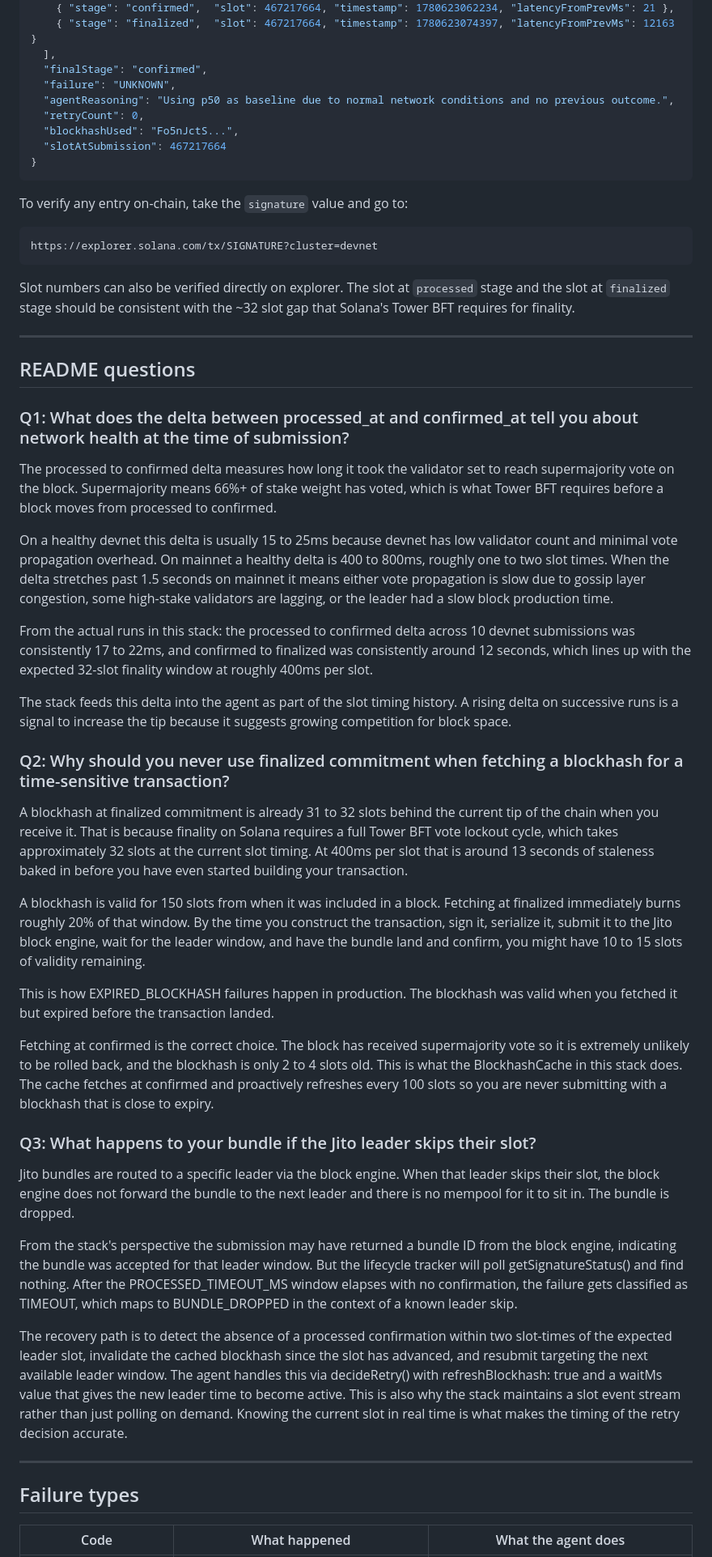
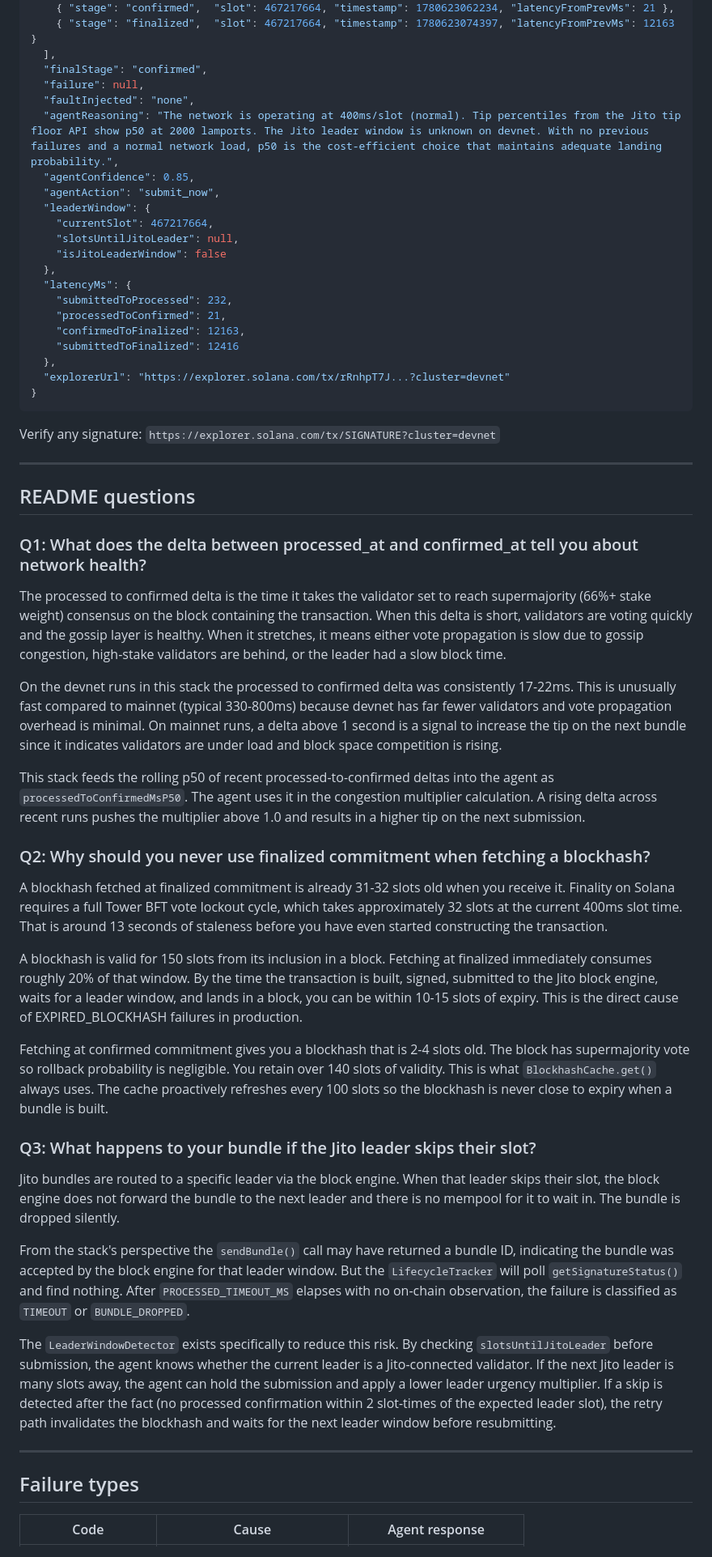
Before and after one commit to Focus1010/solana-smart-tx-stack, a Markdown page: README.md, the part around one of its changes. Shown at 81% size. Rendered like a GitHub page.

````diff
--- a/README.md
+++ b/README.md
@@ -176,57 +198,59 @@ Every run appends one entry to `logs/lifecycle.json`. The format:
     { "stage": "finalized",  "slot": 467217664, "timestamp": 1780623074397, "latencyFromPrevMs": 12163 }
   ],
   "finalStage": "confirmed",
-  "failure": "UNKNOWN",
-  "agentReasoning": "Using p50 as baseline due to normal network conditions and no previous outcome.",
-  "retryCount": 0,
-  "blockhashUsed": "Fo5nJctS...",
-  "slotAtSubmission": 467217664
+  "failure": null,
+  "faultInjected": "none",
+  "agentReasoning": "The network is operating at 400ms/slot (normal). Tip percentiles from the Jito tip floor API show p50 at 2000 lamports. The Jito leader window is unknown on devnet. With no previous failures and a normal network load, p50 is the cost-efficient choice that maintains adequate landing probability.",
+  "agentConfidence": 0.85,
+  "agentAction": "submit_now",
+  "leaderWindow": {
+    "currentSlot": 467217664,
+    "slotsUntilJitoLeader": null,
+    "isJitoLeaderWindow": false
+  },
+  "latencyMs": {
+    "submittedToProcessed": 232,
+    "processedToConfirmed": 21,
+    "confirmedToFinalized": 12163,
+    "submittedToFinalized": 12416
+  },
+  "explorerUrl": "https://explorer.solana.com/tx/rRnhpT7J...?cluster=devnet"
 }
 ```
 
-To verify any entry on-chain, take the `signature` value and go to:
-
-```
-https://explorer.solana.com/tx/SIGNATURE?cluster=devnet
-```
-
-Slot numbers can also be verified directly on explorer. The slot at `processed` stage and the slot at `finalized` stage should be consistent with the ~32 slot gap that Solana's Tower BFT requires for finality.
+Verify any signature: `https://explorer.solana.com/tx/SIGNATURE?cluster=devnet`
 
 ---
 
 ## README questions
 
-### Q1: What does the delta between processed_at and confirmed_at tell you about network health at the time of submission?
+### Q1: What does the delta between processed_at and confirmed_at tell you about network health?
 
-The processed to confirmed delta measures how long it took the validator set to reach supermajority vote on the block. Supermajority means 66%+ of stake weight has voted, which is what Tower BFT requires before a block moves from processed to confirmed.
+The processed to confirmed delta is the time it takes the validator set to reach supermajority (66%+ stake weight) consensus on the block containing the transaction. When this delta is short, validators are voting quickly and the gossip layer is healthy. When it stretches, it means either vote propagation is slow due to gossip congestion, high-stake validators are behind, or the leader had a slow block time.
 
-On a healthy devnet this delta is usually 15 to 25ms because devnet has low validator count and minimal vote propagation overhead. On mainnet a healthy delta is 400 to 800ms, roughly one to two slot times. When the delta stretches past 1.5 seconds on mainnet it means either vote propagation is slow due to gossip layer congestion, some high-stake validators are lagging, or the leader had a slow block production time.
+On the devnet runs in this stack the processed to confirmed delta was consistently 17-22ms. This is unusually fast compared to mainnet (typical 330-800ms) because devnet has far fewer validators and vote propagation overhead is minimal. On mainnet runs, a delta above 1 second is a signal to increase the tip on the next bundle since it indicates validators are under load and block space competition is rising.
 
-From the actual runs in this stack: the processed to confirmed delta across 10 devnet submissions was consistently 17 to 22ms, and confirmed to finalized was consistently around 12 seconds, which lines up with the expected 32-slot finality window at roughly 400ms per slot.
+This stack feeds the rolling p50 of recent processed-to-confirmed deltas into the agent as `processedToConfirmedMsP50`. The agent uses it in the congestion multiplier calculation. A rising delta across recent runs pushes the multiplier above 1.0 and results in a higher tip on the next submission.
 
-The stack feeds this delta into the agent as part of the slot timing history. A rising delta on successive runs is a signal to increase the tip because it suggests growing competition for block space.
+### Q2: Why should you never use finalized commitment when fetching a blockhash?
 
-### Q2: Why should you never use finalized commitment when fetching a blockhash for a time-sensitive transaction?
+A blockhash fetched at finalized commitment is already 31-32 slots old when you receive it. Finality on Solana requires a full Tower BFT vote lockout cycle, which takes approximately 32 slots at the current 400ms slot time. That is around 13 seconds of staleness before you have even started constructing the transaction.
 
-A blockhash at finalized commitment is already 31 to 32 slots behind the current tip of the chain when you receive it. That is because finality on Solana requires a full Tower BFT vote lockout cycle, which takes approximately 32 slots at the current slot timing. At 400ms per slot that is around 13 seconds of staleness baked in before you have even started building your transaction.
+A blockhash is valid for 150 slots from its inclusion in a block. Fetching at finalized immediately consumes roughly 20% of that window. By the time the transaction is built, signed, submitted to the Jito block engine, waits for a leader window, and lands in a block, you can be within 10-15 slots of expiry. This is the direct cause of EXPIRED_BLOCKHASH failures in production.
 
-A blockhash is valid for 150 slots from when it was included in a block. Fetching at finalized immediately burns roughly 20% of that window. By the time you construct the transaction, sign it, serialize it, submit it to the Jito block engine, wait for the leader window, and have the bundle land and confirm, you might have 10 to 15 slots of validity remaining.
-
-This is how EXPIRED_BLOCKHASH failures happen in production. The blockhash was valid when you fetched it but expired before the transaction landed.
-
-Fetching at confirmed is the correct choice. The block has received supermajority vote so it is extremely unlikely to be rolled back, and the blockhash is only 2 to 4 slots old. This is what the BlockhashCache in this stack does. The cache fetches at confirmed and proactively refreshes every 100 slots so you are never submitting with a blockhash that is close to expiry.
+Fetching at confirmed commitment gives you a blockhash that is 2-4 slots old. The block has supermajority vote so rollback probability is negligible. You retain over 140 slots of validity. This is what `BlockhashCache.get()` always uses. The cache proactively refreshes every 100 slots so the blockhash is never close to expiry when a bundle is built.
 
 ### Q3: What happens to your bundle if the Jito leader skips their slot?
 
-Jito bundles are routed to a specific leader via the block engine. When that leader skips their slot, the block engine does not forward the bundle to the next leader and there is no mempool for it to sit in. The bundle is dropped.
+Jito bundles are routed to a specific leader via the block engine. When that leader skips their slot, the block engine does not forward the bundle to the next leader and there is no mempool for it to wait in. The bundle is dropped silently.
 
-From the stack's perspective the submission may have returned a bundle ID from the block engine, indicating the bundle was accepted for that leader window. But the lifecycle tracker will poll getSignatureStatus() and find nothing. After the PROCESSED_TIMEOUT_MS window elapses with no confirmation, the failure gets classified as TIMEOUT, which maps to BUNDLE_DROPPED in the context of a known leader skip.
+From the stack's perspective the `sendBundle()` call may have returned a bundle ID, indicating the bundle was accepted by the block engine for that leader window. But the `LifecycleTracker` will poll `getSignatureStatus()` and find nothing. After `PROCESSED_TIMEOUT_MS` elapses with no on-chain observation, the failure is classified as `TIMEOUT` or `BUNDLE_DROPPED`.
 
-The recovery path is to detect the absence of a processed confirmation within two slot-times of the expected leader slot, invalidate the cached blockhash since the slot has advanced, and resubmit targeting the next available leader window. The agent handles this via decideRetry() with refreshBlockhash: true and a waitMs value that gives the new leader time to become active. This is also why the stack maintains a slot event stream rather than just polling on demand. Knowing the current slot in real time is what makes the timing of the retry decision accurate.
+The `LeaderWindowDetector` exists specifically to reduce this risk. By checking `slotsUntilJitoLeader` before submission, the agent knows whether the current leader is a Jito-connected validator. If the next Jito leader is many slots away, the agent can hold the submission and apply a lower leader urgency multiplier. If a skip is detected after the fact (no processed confirmation within 2 slot-times of the expected leader slot), the retry path invalidates the blockhash and waits for the next leader window before resubmitting.
 
 ---
 
 ## Failure types
 
-| Code | What happened | What the agent does |
+| Code | Cause | Agent response |
 |---|---|---|
````
Also changed, not shown: other parts of README.md (+154 -115 lines).
